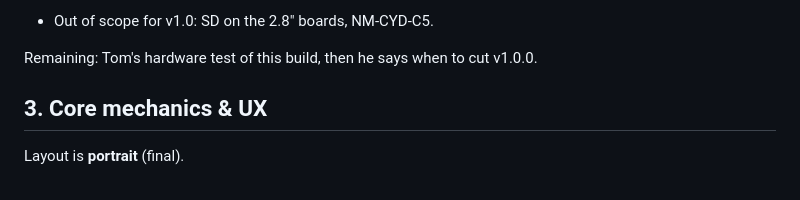
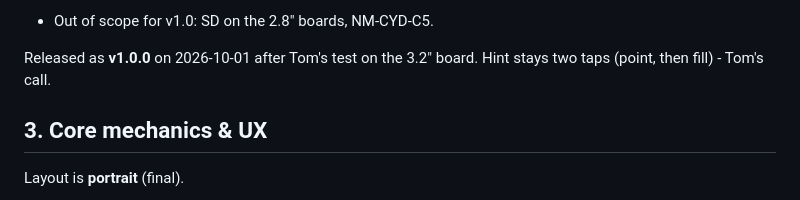
Before and after one commit to tomtombombadil/CYD-Sudoku, a Markdown page: docs/SPEC.md, the part around the change. Rendered like a GitHub page.

```diff
--- a/docs/SPEC.md
+++ b/docs/SPEC.md
@@ -43,8 +43,8 @@ Decided for v1.0 (Tom, 2026-10-01):
       flasher and in the README.
 - Out of scope for v1.0: SD on the 2.8" boards, NM-CYD-C5.
 
-Remaining: Tom's hardware test of this build, then he says when to cut
-v1.0.0.
+Released as **v1.0.0** on 2026-10-01 after Tom's test on the 3.2" board.
+Hint stays two taps (point, then fill) - Tom's call.
 
 ## 3. Core mechanics & UX
 
```
Also changed, not shown: CLAUDE.md (+2 -1 lines), README.md (+2 -2 lines).
